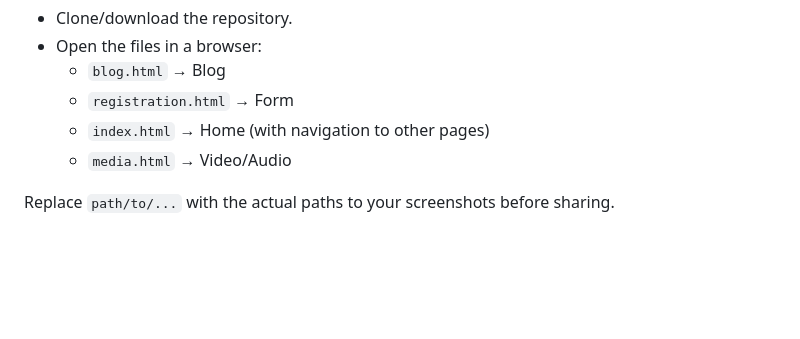
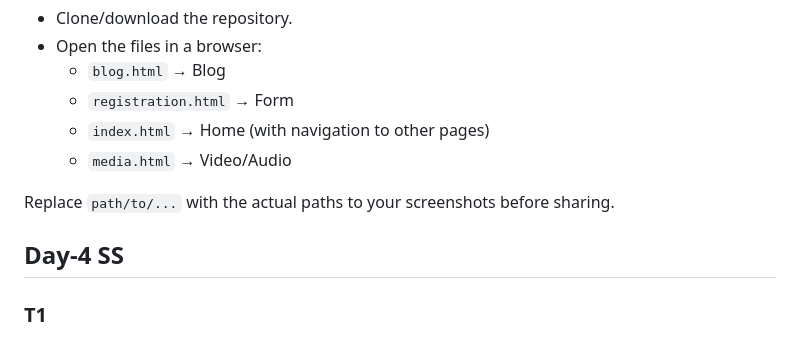
Before and after one commit to likhith-rg/HTML_Practice, a Markdown page: README.md, the part around one of its changes. Rendered like a GitHub page; blank space fills up the shorter version.

```diff
--- a/README.md
+++ b/README.md
@@ -89,4 +89,6 @@ This repository contains solutions for the following tasks:
 
 Replace `path/to/...` with the actual paths to your screenshots before sharing.
 
+## Day-4 SS
+### T1
 
```
Also changed, not shown: other parts of README.md (+14 -4 lines).
